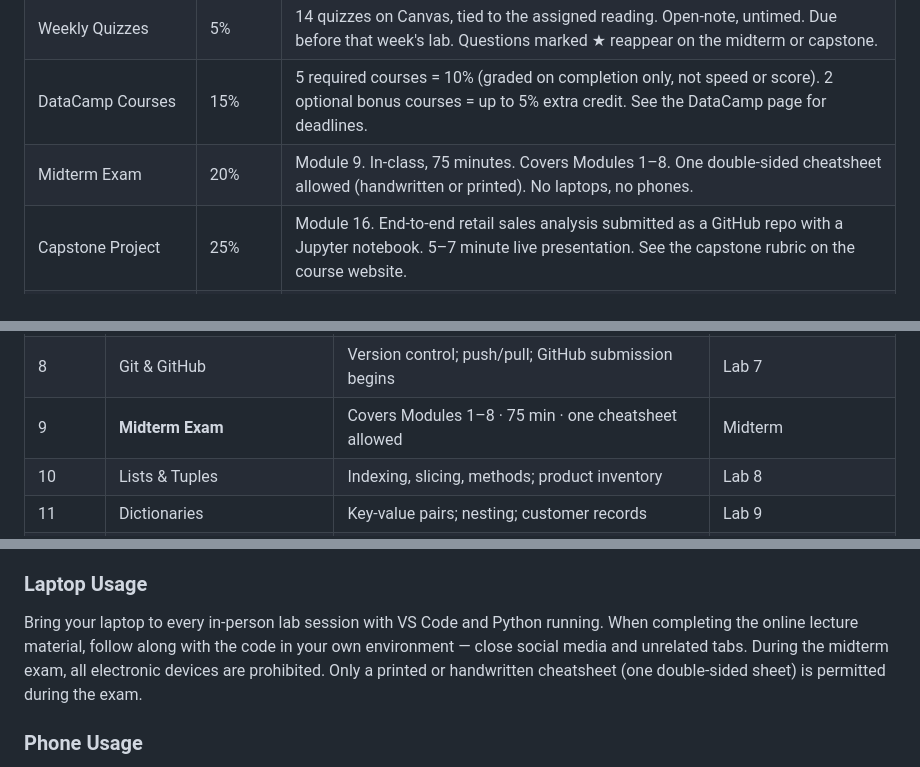
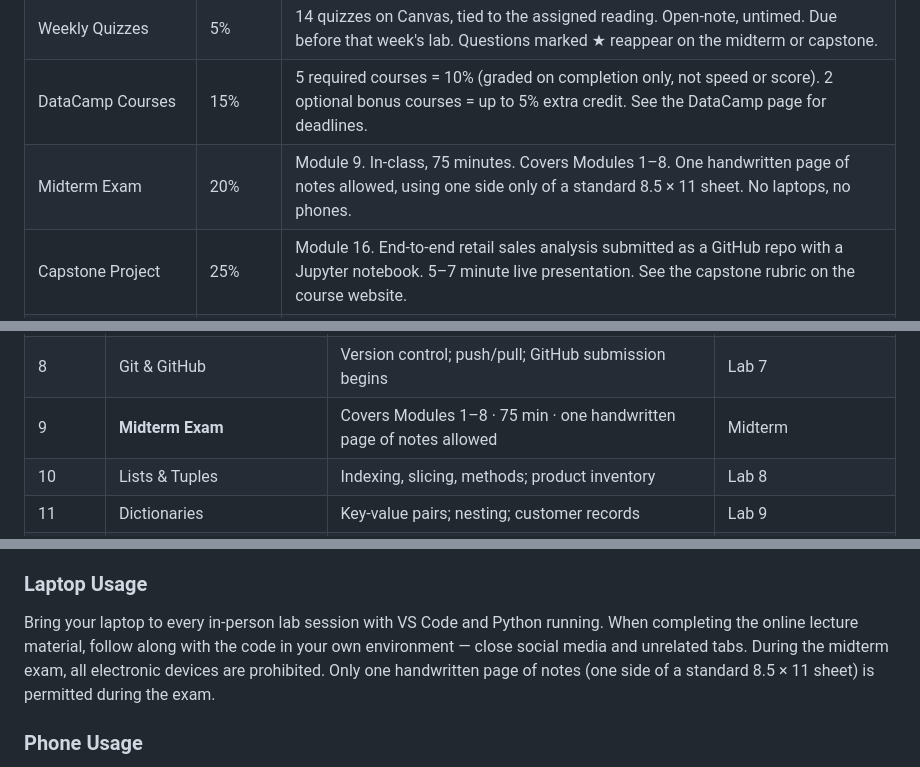
Before and after one commit to markumreed/ism_courses, a Markdown page: syllabi/ism2411_simple_syllabus.md, 3 parts joined by grey strips. GitHub-like rendering.

Commit message:
Bump ism2411 submodule pointer: midterm notes rule on syllabus and home page
ism2411 is now at 60addbb, which brings the syllabus page, the home page
midterm band, and the course map in line with the exam guide.

Also updates syllabi/ism2411_simple_syllabus.md: the three statements of
the midterm notes rule now say one handwritten page of notes, one side
only of a standard 8.5 x 11 sheet, instead of a double-sided or printed
cheatsheet.

Co-Authored-By: Claude Opus 5.5 (1M context) <noreply@anthropic.com>

```diff
--- a/syllabi/ism2411_simple_syllabus.md
+++ b/syllabi/ism2411_simple_syllabus.md
@@ -145,7 +145,7 @@ For questions that may benefit the whole class (debugging approaches, assignment
 | Weekly Labs | 30% | 14 labs total (Modules 1–8, 10–15). Due Sunday at 11:59 PM. Graded on correctness, completion, code quality, and proper submission. Code must run without errors. |
 | Weekly Quizzes | 5% | 14 quizzes on Canvas, tied to the assigned reading. Open-note, untimed. Due before that week's lab. Questions marked ★ reappear on the midterm or capstone. |
 | DataCamp Courses | 15% | 5 required courses = 10% (graded on completion only, not speed or score). 2 optional bonus courses = up to 5% extra credit. See the DataCamp page for deadlines. |
-| Midterm Exam | 20% | Module 9. In-class, 75 minutes. Covers Modules 1–8. One double-sided cheatsheet allowed (handwritten or printed). No laptops, no phones. |
+| Midterm Exam | 20% | Module 9. In-class, 75 minutes. Covers Modules 1–8. One handwritten page of notes allowed, using one side only of a standard 8.5 × 11 sheet. No laptops, no phones. |
 | Capstone Project | 25% | Module 16. End-to-end retail sales analysis submitted as a GitHub repo with a Jupyter notebook. 5–7 minute live presentation. See the capstone rubric on the course website. |
 | Lab Participation & Engagement | 5% | Holistic assessment at midterm and end of semester: engagement during the weekly in-person lab, helping peers, completing in-class activities, attending office hours, demonstrating effort. |
 | **Total** | **100%** | |
@@ -182,7 +182,7 @@ You can access your scores at any time in Canvas under Grades. If you believe a
 | 6 | Loops | for / while; break / continue; process transactions | Lab 5 |
 | 7 | Functions, Debugging & AI Literacy | def / return; tracebacks; AI modes; disclosure policy | Lab 6 |
 | 8 | Git & GitHub | Version control; push/pull; GitHub submission begins | Lab 7 |
-| 9 | **Midterm Exam** | Covers Modules 1–8 · 75 min · one cheatsheet allowed | Midterm |
+| 9 | **Midterm Exam** | Covers Modules 1–8 · 75 min · one handwritten page of notes allowed | Midterm |
 | 10 | Lists & Tuples | Indexing, slicing, methods; product inventory | Lab 8 |
 | 11 | Dictionaries | Key-value pairs; nesting; customer records | Lab 9 |
 | 12 | Working with Files | txt / csv; open(); import data; export report | Lab 10 |
@@ -234,7 +234,7 @@ This course uses USF's Canvas learning management system. All assignments, quizz
 Class sessions may be recorded using lecture capture technology. Student participation in live discussions may be captured. Recordings are made available only to students enrolled in this course, to assist those who cannot attend a live session or who want to review content. Students who prefer to participate via audio only may disable their video camera — please discuss this with the instructor.
 
 ### Laptop Usage
-Bring your laptop to every in-person lab session with VS Code and Python running. When completing the online lecture material, follow along with the code in your own environment — close social media and unrelated tabs. During the midterm exam, all electronic devices are prohibited. Only a printed or handwritten cheatsheet (one double-sided sheet) is permitted during the exam.
+Bring your laptop to every in-person lab session with VS Code and Python running. When completing the online lecture material, follow along with the code in your own environment — close social media and unrelated tabs. During the midterm exam, all electronic devices are prohibited. Only one handwritten page of notes (one side of a standard 8.5 × 11 sheet) is permitted during the exam.
 
 ### Phone Usage
 Phones must be silenced and put away during class sessions. Students may use devices to record lectures for personal use but must continue to meet classroom behavioral expectations while doing so. Phones are not permitted during the midterm exam.
```
